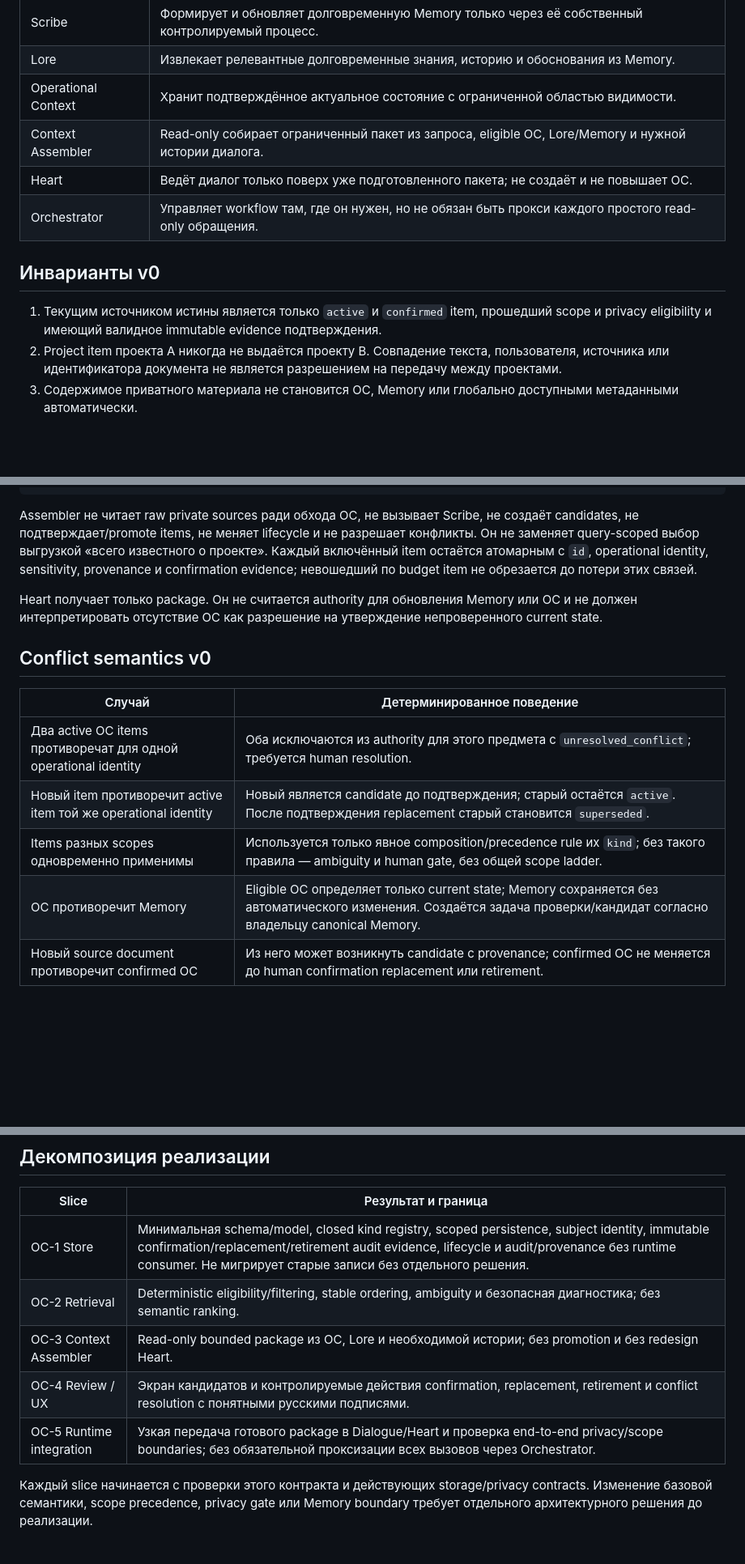
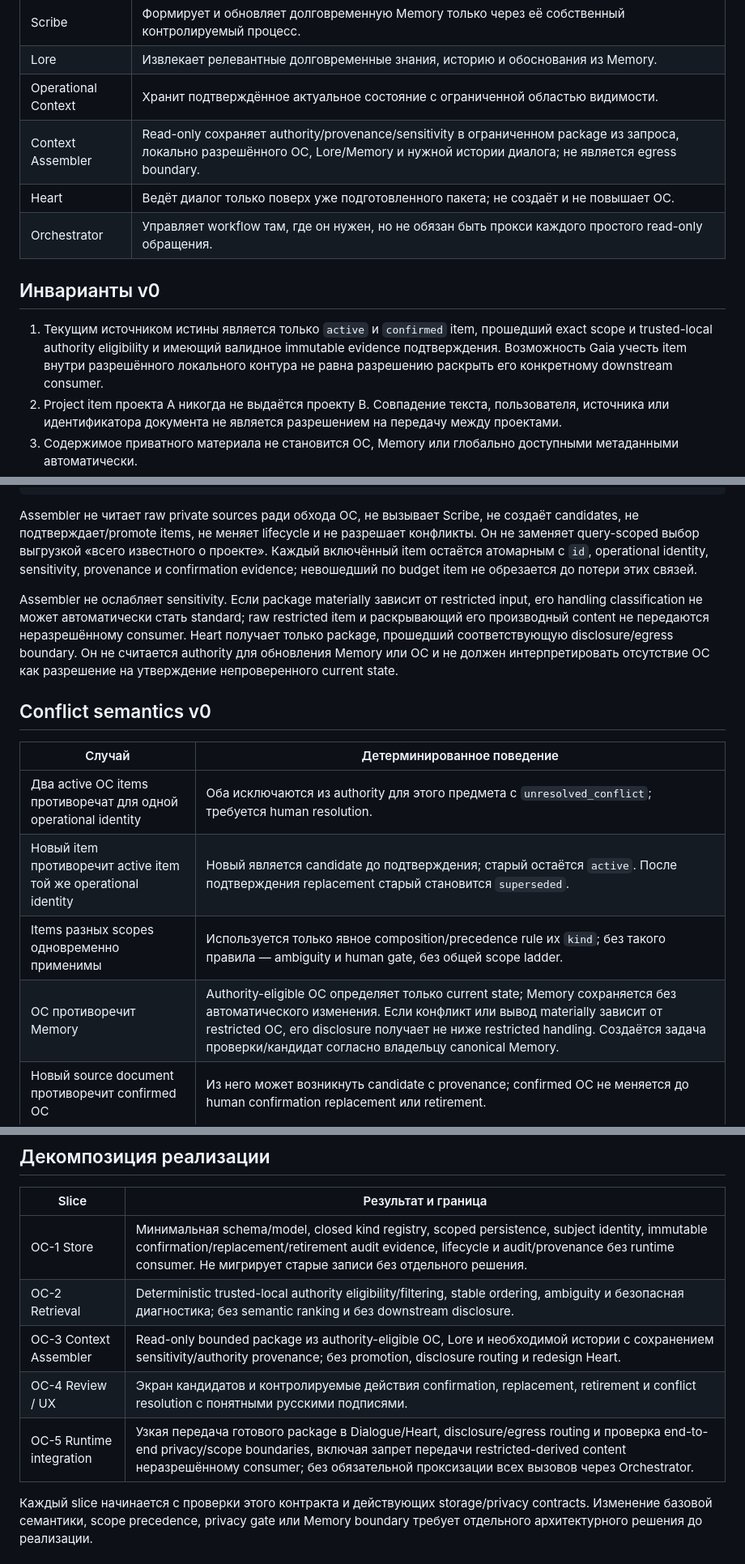
Before and after one commit to loengrin1990/Gaia-LAS, a Markdown page: docs/OPERATIONAL_CONTEXT_V0.md, 3 parts joined by grey strips. Shown at 81% size. Rendered like a GitHub page; blank space fills up the shorter version.

```diff
--- a/docs/OPERATIONAL_CONTEXT_V0.md
+++ b/docs/OPERATIONAL_CONTEXT_V0.md
@@ -13,13 +13,13 @@ Operational Context (OC) — подтверждённое актуальное
 | Scribe | Формирует и обновляет долговременную Memory только через её собственный контролируемый процесс. |
 | Lore | Извлекает релевантные долговременные знания, историю и обоснования из Memory. |
 | Operational Context | Хранит подтверждённое актуальное состояние с ограниченной областью видимости. |
-| Context Assembler | Read-only собирает ограниченный пакет из запроса, eligible OC, Lore/Memory и нужной истории диалога. |
+| Context Assembler | Read-only сохраняет authority/provenance/sensitivity в ограниченном package из запроса, локально разрешённого OC, Lore/Memory и нужной истории диалога; не является egress boundary. |
 | Heart | Ведёт диалог только поверх уже подготовленного пакета; не создаёт и не повышает OC. |
 | Orchestrator | Управляет workflow там, где он нужен, но не обязан быть прокси каждого простого read-only обращения. |
 
 ## Инварианты v0
 
-1. Текущим источником истины является только `active` и `confirmed` item, прошедший scope и privacy eligibility и имеющий валидное immutable evidence подтверждения.
+1. Текущим источником истины является только `active` и `confirmed` item, прошедший exact scope и trusted-local authority eligibility и имеющий валидное immutable evidence подтверждения. Возможность Gaia учесть item внутри разрешённого локального контура не равна разрешению раскрыть его конкретному downstream consumer.
 2. Project item проекта A никогда не выдаётся проекту B. Совпадение текста, пользователя, источника или идентификатора документа не является разрешением на передачу между проектами.
 3. Содержимое приватного материала не становится OC, Memory или глобально доступными метаданными автоматически.
 4. Каждый доступный item сохраняет стабильный идентификатор, subject identity, scope и безопасные provenance/confirmation-ссылки. Assembler не отделяет значение от этих свойств.
@@ -133,7 +141,7 @@ query/task + eligible Operational Context + relevant Lore/Memory
 
 Assembler не читает raw private sources ради обхода OC, не вызывает Scribe, не создаёт candidates, не подтверждает/promote items, не меняет lifecycle и не разрешает конфликты. Он не заменяет query-scoped выбор выгрузкой «всего известного о проекте». Каждый включённый item остаётся атомарным с `id`, operational identity, sensitivity, provenance и confirmation evidence; невошедший по budget item не обрезается до потери этих связей.
 
-Heart получает только package. Он не считается authority для обновления Memory или OC и не должен интерпретировать отсутствие OC как разрешение на утверждение непроверенного current state.
+Assembler не ослабляет sensitivity. Если package materially зависит от restricted input, его handling classification не может автоматически стать standard; raw restricted item и раскрывающий его производный content не передаются неразрешённому consumer. Heart получает только package, прошедший соответствующую disclosure/egress boundary. Он не считается authority для обновления Memory или OC и не должен интерпретировать отсутствие OC как разрешение на утверждение непроверенного current state.
 
 ## Conflict semantics v0
 
@@ -142,7 +150,7 @@ Heart получает только package. Он не считается author
 | Два active OC items противоречат для одной operational identity | Оба исключаются из authority для этого предмета с `unresolved_conflict`; требуется human resolution. |
 | Новый item противоречит active item той же operational identity | Новый является candidate до подтверждения; старый остаётся `active`. После подтверждения replacement старый становится `superseded`. |
 | Items разных scopes одновременно применимы | Используется только явное composition/precedence rule их `kind`; без такого правила — ambiguity и human gate, без общей scope ladder. |
-| OC противоречит Memory | Eligible OC определяет только current state; Memory сохраняется без автоматического изменения. Создаётся задача проверки/кандидат согласно владельцу canonical Memory. |
+| OC противоречит Memory | Authority-eligible OC определяет только current state; Memory сохраняется без автоматического изменения. Если конфликт или вывод materially зависит от restricted OC, его disclosure получает не ниже restricted handling. Создаётся задача проверки/кандидат согласно владельцу canonical Memory. |
 | Новый source document противоречит confirmed OC | Из него может возникнуть candidate с provenance; confirmed OC не меняется до human confirmation replacement или retirement. |
 
 ## Non-goals v0
@@ -168,9 +176,9 @@ OC-0 не реализует и не утверждает: redesign Heart; но
 | Slice | Результат и граница |
 |---|---|
 | OC-1 Store | Минимальная schema/model, closed kind registry, scoped persistence, subject identity, immutable confirmation/replacement/retirement audit evidence, lifecycle и audit/provenance без runtime consumer. Не мигрирует старые записи без отдельного решения. |
-| OC-2 Retrieval | Deterministic eligibility/filtering, stable ordering, ambiguity и безопасная диагностика; без semantic ranking. |
-| OC-3 Context Assembler | Read-only bounded package из OC, Lore и необходимой истории; без promotion и без redesign Heart. |
+| OC-2 Retrieval | Deterministic trusted-local authority eligibility/filtering, stable ordering, ambiguity и безопасная диагностика; без semantic ranking и без downstream disclosure. |
+| OC-3 Context Assembler | Read-only bounded package из authority-eligible OC, Lore и необходимой истории с сохранением sensitivity/authority provenance; без promotion, disclosure routing и redesign Heart. |
 | OC-4 Review / UX | Экран кандидатов и контролируемые действия confirmation, replacement, retirement и conflict resolution с понятными русскими подписями. |
-| OC-5 Runtime integration | Узкая передача готового package в Dialogue/Heart и проверка end-to-end privacy/scope boundaries; без обязательной проксизации всех вызовов через Orchestrator. |
+| OC-5 Runtime integration | Узкая передача готового package в Dialogue/Heart, disclosure/egress routing и проверка end-to-end privacy/scope boundaries, включая запрет передачи restricted-derived content неразрешённому consumer; без обязательной проксизации всех вызовов через Orchestrator. |
 
 Каждый slice начинается с проверки этого контракта и действующих storage/privacy contracts. Изменение базовой семантики, scope precedence, privacy gate или Memory boundary требует отдельного архитектурного решения до реализации.
```
Also changed, not shown: other parts of docs/OPERATIONAL_CONTEXT_V0.md (+17 -9 lines), docs/CONTEXT_ASSEMBLER.md (+2 -2 lines).
